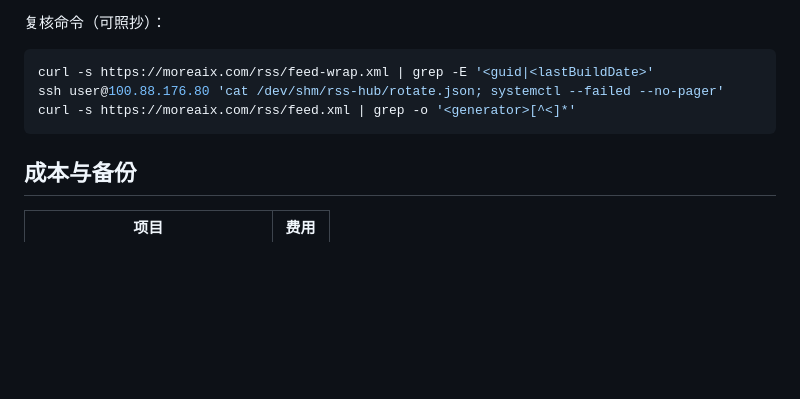
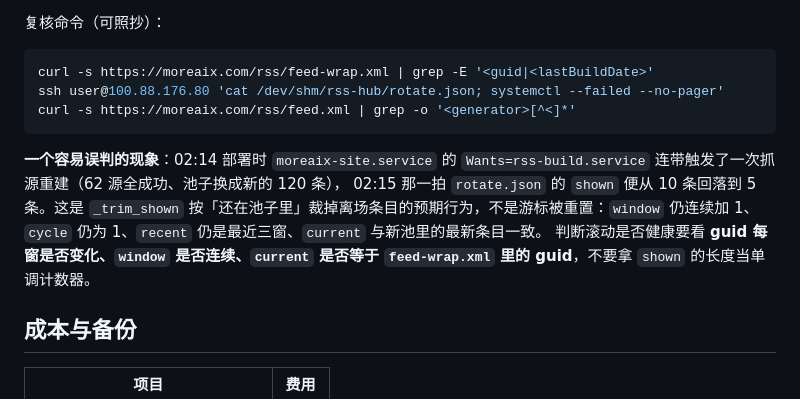
Before and after one commit to cheney-hub/rss-hub, a Markdown page: OPERATIONS.md, the part around the change. GitHub-like rendering; blank space fills up the shorter version.

Commit message:
docs(ops): 记录 shown 回落属池子重建后的预期行为

````diff
--- a/OPERATIONS.md
+++ b/OPERATIONS.md
@@ -410,6 +410,14 @@ ssh user@100.88.176.80 'cat /dev/shm/rss-hub/rotate.json; systemctl --failed --n
 curl -s https://moreaix.com/rss/feed.xml | grep -o '<generator>[^<]*'
 ```
 
+**一个容易误判的现象**：02:14 部署时 `moreaix-site.service` 的
+`Wants=rss-build.service` 连带触发了一次抓源重建（62 源全成功、池子换成新的 120 条），
+02:15 那一拍 `rotate.json` 的 `shown` 便从 10 条回落到 5 条。这是 `_trim_shown`
+按「还在池子里」裁掉离场条目的预期行为，不是游标被重置：`window` 仍连续加 1、
+`cycle` 仍为 1、`recent` 仍是最近三窗、`current` 与新池里的最新条目一致。
+判断滚动是否健康要看 **guid 每窗是否变化、`window` 是否连续、`current` 是否等于
+`feed-wrap.xml` 里的 guid**，不要拿 `shown` 的长度当单调计数器。
+
 ## 成本与备份
 
 | 项目 | 费用 |
````
